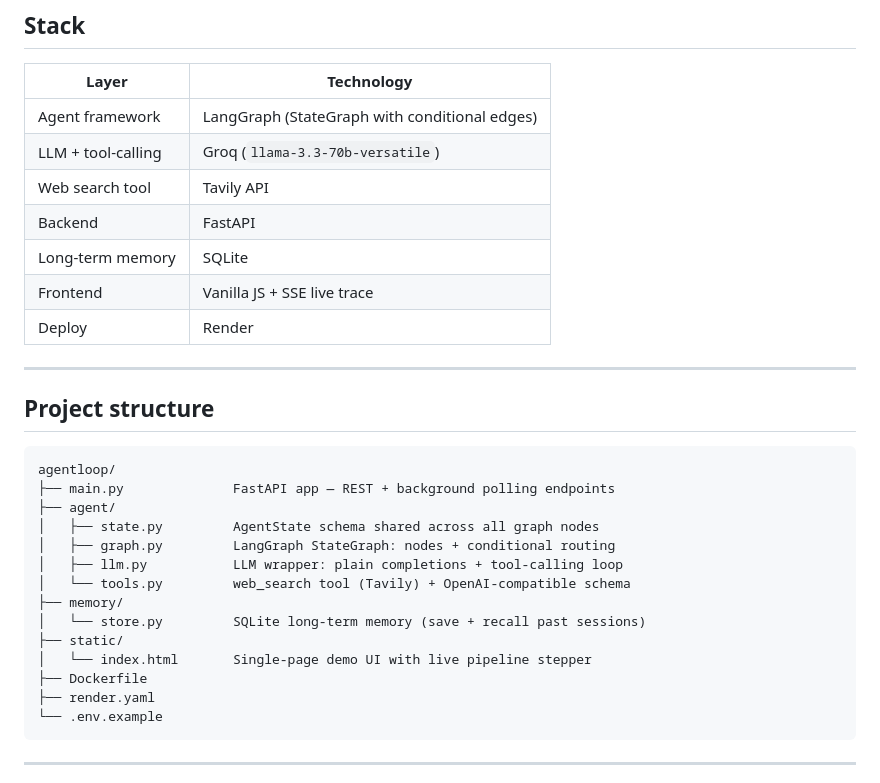
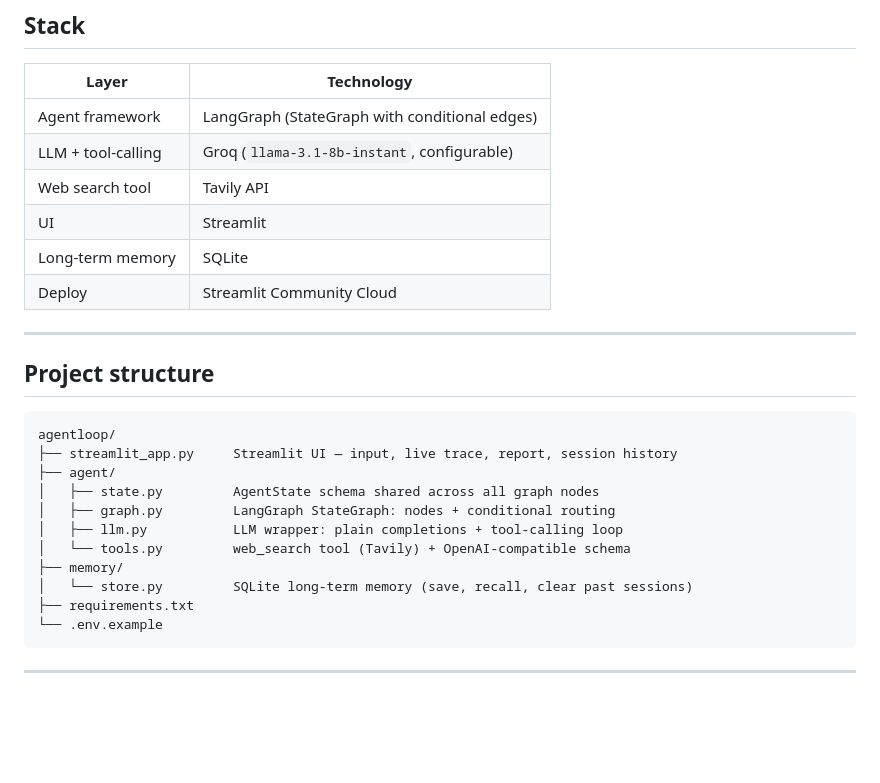
Before and after one commit to ayush-s-tomar/agentloop, a Markdown page: README.md, the part around the change printed below. GitHub-like rendering; blank space fills up the shorter version.

````diff
--- a/README.md
+++ b/README.md
@@ -38,12 +52,11 @@ START → recall → planner → research ←─────────┐
 | Layer | Technology |
 |-------|-----------|
 | Agent framework | LangGraph (StateGraph with conditional edges) |
-| LLM + tool-calling | Groq (`llama-3.3-70b-versatile`) |
+| LLM + tool-calling | Groq (`llama-3.1-8b-instant`, configurable) |
 | Web search tool | Tavily API |
-| Backend | FastAPI |
+| UI | Streamlit |
 | Long-term memory | SQLite |
-| Frontend | Vanilla JS + SSE live trace |
-| Deploy | Render |
+| Deploy | Streamlit Community Cloud |
 
 ---
 
@@ -51,18 +64,15 @@ START → recall → planner → research ←─────────┐
 
 ```
 agentloop/
-├── main.py              FastAPI app — REST + background polling endpoints
+├── streamlit_app.py     Streamlit UI — input, live trace, report, session history
 ├── agent/
 │   ├── state.py         AgentState schema shared across all graph nodes
 │   ├── graph.py         LangGraph StateGraph: nodes + conditional routing
 │   ├── llm.py           LLM wrapper: plain completions + tool-calling loop
 │   └── tools.py         web_search tool (Tavily) + OpenAI-compatible schema
 ├── memory/
-│   └── store.py         SQLite long-term memory (save + recall past sessions)
-├── static/
-│   └── index.html       Single-page demo UI with live pipeline stepper
-├── Dockerfile
-├── render.yaml
+│   └── store.py         SQLite long-term memory (save, recall, clear past sessions)
+├── requirements.txt
 └── .env.example
 ```
 
````
Also changed, not shown: other parts of README.md (+45 -34 lines), docs/agentloop_readme_hero.png (added).
